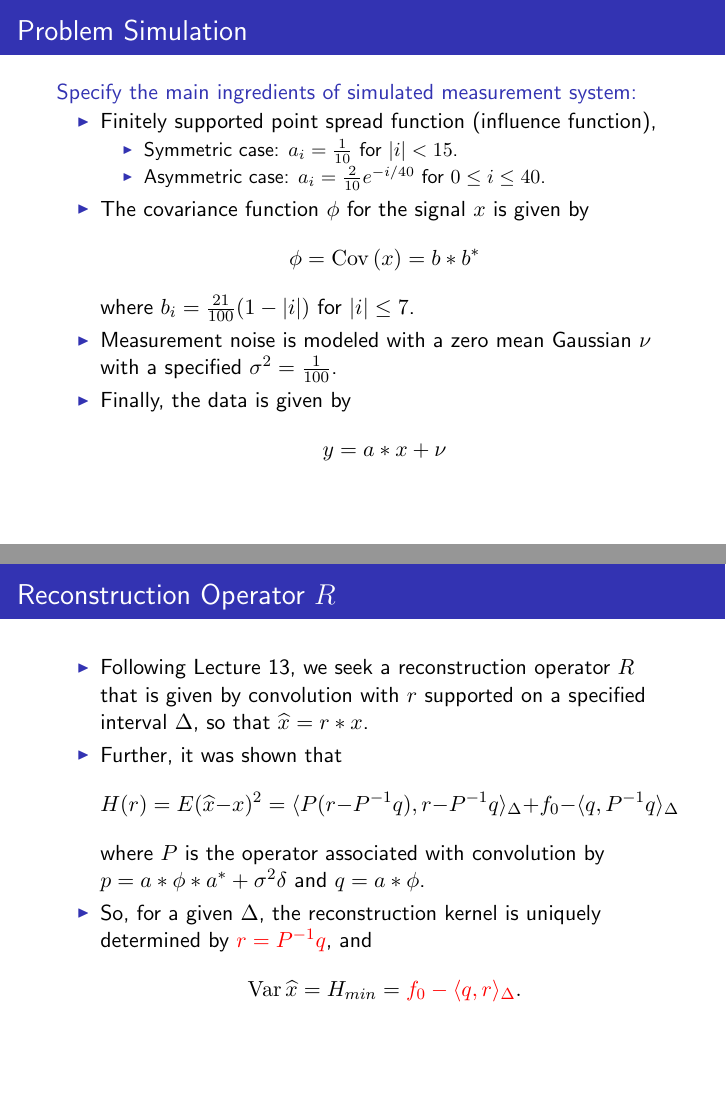
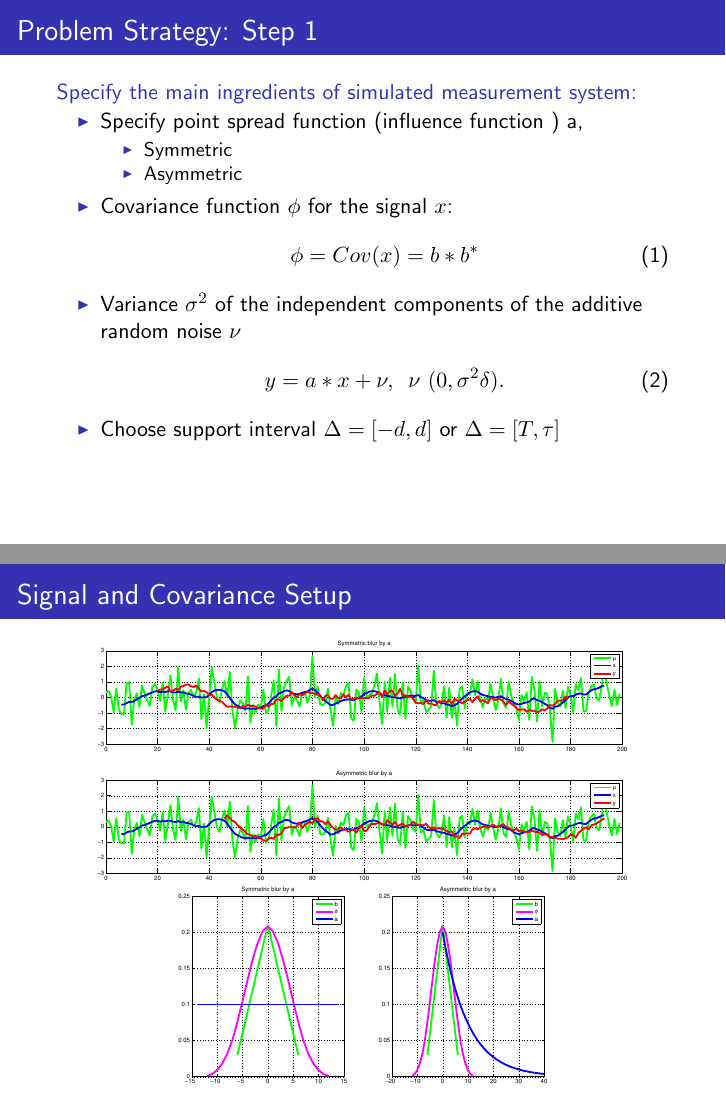
Before and after one commit to kjoyce/theoretical_big_data, LaTeX slides (project2/presentation/491present.tex): pages 7 and 8 of 11 before the commit and pages 8 and 9 of 12 after it, joined at a grey line. The pictures show the PDF file project2/presentation/491present.pdf that the author committed with the source.

Commit message:
lia pres

```diff
--- a/project2/presentation/491present.tex
+++ b/project2/presentation/491present.tex
@@ -84,4 +81,3 @@
 \section{Problem Approach and Steps}
 %%%%%%%%%%%%%%%%%%%%%%%%%%%%%%%%%%%%%%%%%%%%%%%%%%%%%%%%%%%%
 \begin{frame}
-\frametitle{Problem Simulation}
@@ -88,37 +106,39 @@
+\end{enumerate}
+\end{frame}
+%%%%%%%%%%%%%%%%%%%%%%%%%%%%%%%%%%%%%%%%%%%%%%%%%%%%%%%%%%%%
+\begin{frame}
+\frametitle{Problem Strategy: Step 1}
 \structure{Specify the main ingredients of simulated measurement system:}
 \begin{itemize}
-\item Finitely supported point spread function (influence function),
-  \begin{itemize}
-    \item Symmetric case: $a_i = \frac 1{10}$ for $|i| < 15$.
-    \item Asymmetric case: $a_i = \frac 2{10} e^{-i/40}$ for $0\le i\le 40$.
-  \end{itemize}
-\item The covariance function $\phi$ for the signal $x$ is given by
-$$
-\phi = \mathrm{Cov}\,(x) = b*b^{*}
-$$
-  where $b_i = \frac {21}{100}(1-|i|)$ for $|i| \le 7$.
-\item Measurement noise is modeled with a zero mean Gaussian $\nu$ with a specified $\sigma^2 = \frac 1{100}$.
-\item Finally, the data is given by
-$$
-  y = a * x + \nu
-$$
+\item Specify point spread function (influence function ) a,
+\begin{itemize}
+\item Symmetric
+\item Asymmetric
+\end{itemize}
+\item Covariance function $\phi$ for the signal $x$:
+\begin{equation}
+\phi = Cov(x) = b*b^{*}
+\end{equation}
+\item Variance $\sigma^2$ of the independent components of the additive random noise $\nu$
+\begin{equation}
+y = a*x+\nu, \hspace{.2cm} \nu ~(0,\sigma^2\delta).
+\end{equation}
+\item Choose support interval $\Delta = [-d,d] $ or $\Delta = [T,\tau]$
 \end{itemize}
 \end{frame}
+%%%%%%%%%%%%%%%%%%%%%%%%%%%%%%%%%%%%%%%%%%%%%%%%%%%%%%%%%%%%
+\begin{frame}
+\frametitle{Signal and Covariance Setup}
 
-\begin{frame}
-  \frametitle{Reconstruction Operator $R$}
-  \begin{itemize}
-    \item Following Lecture 13, we seek a reconstruction operator $R$ that is given by convolution with $r$ supported on a specified interval $\Delta$, so that $\widehat x = r*x$.
-    \item Further, it was shown that
-    $$
-      H(r) = E( \widehat x - x )^2 = \langle P (r - P^{-1}q), r- P^{-1}q \rangle_{\Delta} + f_0 - \langle q, P^{-1}q\rangle_{\Delta}
-    $$
-    where $P$ is the operator associated with convolution by $p = a*\phi*a^* + \sigma^2\delta$ and $q = a*\phi$.
-    \item So, for a given $\Delta$, the reconstruction kernel is uniquely determined by \alert{$r = P^{-1}q$}, and
-    $$
-      \mathrm{Var}\, \widehat x = H_{min} = \alert{f_0 - \langle q, r\rangle_{\Delta}}.
-    $$
-  \end{itemize}
+\begin{columns}[t]
+\column{.9\textwidth}
+\centering
+\includegraphics[scale=.3]{signal_setup.pdf}\\
+%\vspace{.2cm}
+%\column{.5\textwidth}
+\includegraphics[scale=.3]{covariance_psf_setup.pdf}
+\end{columns}
+
 \end{frame}
 %%%%%%%%%%%%%%%%%%%%%%%%%%%%%%%%%%%%%%%%%%%%%%%%%%%%%%%%%%%%
 \section{Code Comments}
```
Also changed, not shown: project2/presentation/491present.pdf, project2/presentation/491present.tex (29 more changed lines), 4 other files.
